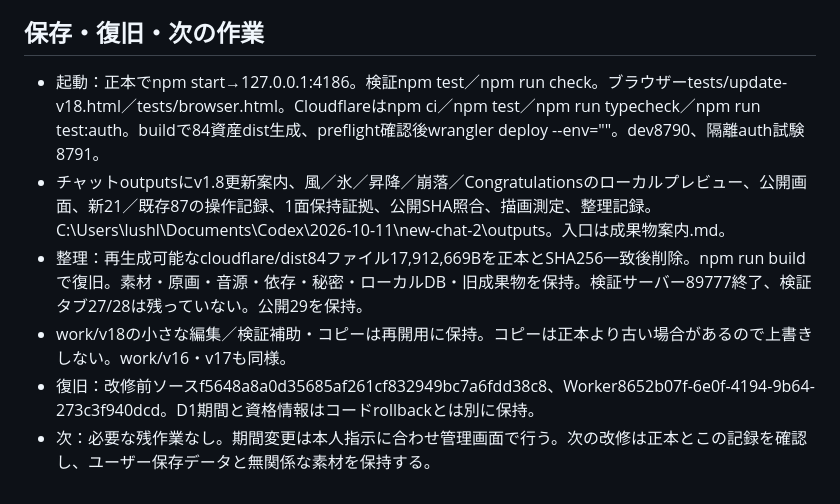
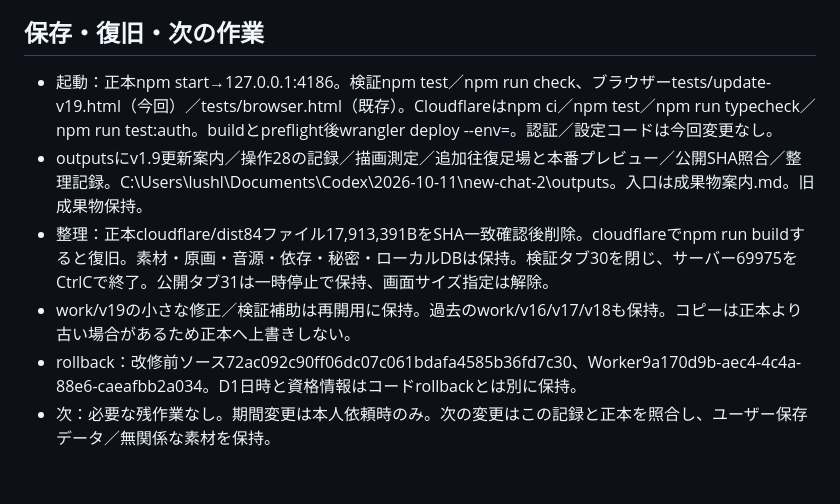
Before and after one commit to lushlifelikenightflight-hue/iroirona-jujika-nebou-dash, a Markdown page: HANDOFF.md, the part around one of its changes. GitHub-like rendering.

```diff
--- a/HANDOFF.md
+++ b/HANDOFF.md
@@ -34,9 +28,9 @@
 - 既存認証検証：ユニット15／型／隔離Worker認証10＋期間12／本番匿名10合格、本人の登録と設定保存確認済み。ローカル試験設定は本番へ持ち込まない。
 
 ## 保存・復旧・次の作業
-- 起動：正本でnpm start→127.0.0.1:4186。検証npm test／npm run check。ブラウザーtests/update-v18.html／tests/browser.html。Cloudflareはnpm ci／npm test／npm run typecheck／npm run test:auth。buildで84資産dist生成、preflight確認後wrangler deploy --env=""。dev8790、隔離auth試験8791。
-- チャットoutputsにv1.8更新案内、風／氷／昇降／崩落／Congratulationsのローカルプレビュー、公開画面、新21／既存87の操作記録、1面保持証拠、公開SHA照合、描画測定、整理記録。C:\Users\lushl\Documents\Codex\2026-10-11\new-chat-2\outputs。入口は成果物案内.md。
-- 整理：再生成可能なcloudflare/dist84ファイル17,912,669Bを正本とSHA256一致後削除。npm run buildで復旧。素材・原画・音源・依存・秘密・ローカルDB・旧成果物を保持。検証サーバー89777終了、検証タブ27/28は残っていない。公開29を保持。
-- work/v18の小さな編集／検証補助・コピーは再開用に保持。コピーは正本より古い場合があるので上書きしない。work/v16・v17も同様。
-- 復旧：改修前ソースf5648a8a0d35685af261cf832949bc7a6fdd38c8、Worker8652b07f-6e0f-4194-9b64-273c3f940dcd。D1期間と資格情報はコードrollbackとは別に保持。
-- 次：必要な残作業なし。期間変更は本人指示に合わせ管理画面で行う。次の改修は正本とこの記録を確認し、ユーザー保存データと無関係な素材を保持する。
+- 起動：正本npm start→127.0.0.1:4186。検証npm test／npm run check、ブラウザーtests/update-v19.html（今回）／tests/browser.html（既存）。Cloudflareはnpm ci／npm test／npm run typecheck／npm run test:auth。buildとpreflight後wrangler deploy --env=。認証／設定コードは今回変更なし。
+- outputsにv1.9更新案内／操作28の記録／描画測定／追加往復足場と本番プレビュー／公開SHA照合／整理記録。C:\Users\lushl\Documents\Codex\2026-10-11\new-chat-2\outputs。入口は成果物案内.md。旧成果物保持。
+- 整理：正本cloudflare/dist84ファイル17,913,391BをSHA一致確認後削除。cloudflareでnpm run buildすると復旧。素材・原画・音源・依存・秘密・ローカルDBは保持。検証タブ30を閉じ、サーバー69975をCtrlCで終了。公開タブ31は一時停止で保持、画面サイズ指定は解除。
+- work/v19の小さな修正／検証補助は再開用に保持。過去のwork/v16/v17/v18も保持。コピーは正本より古い場合があるため正本へ上書きしない。
+- rollback：改修前ソース72ac092c90ff06dc07c061bdafa4585b36fd7c30、Worker9a170d9b-aec4-4c4a-88e6-caeafbb2a034。D1日時と資格情報はコードrollbackとは別に保持。
+- 次：必要な残作業なし。期間変更は本人依頼時のみ。次の変更はこの記録と正本を照合し、ユーザー保存データ／無関係な素材を保持。
```
Also changed, not shown: other parts of HANDOFF.md (+15 -21 lines).
